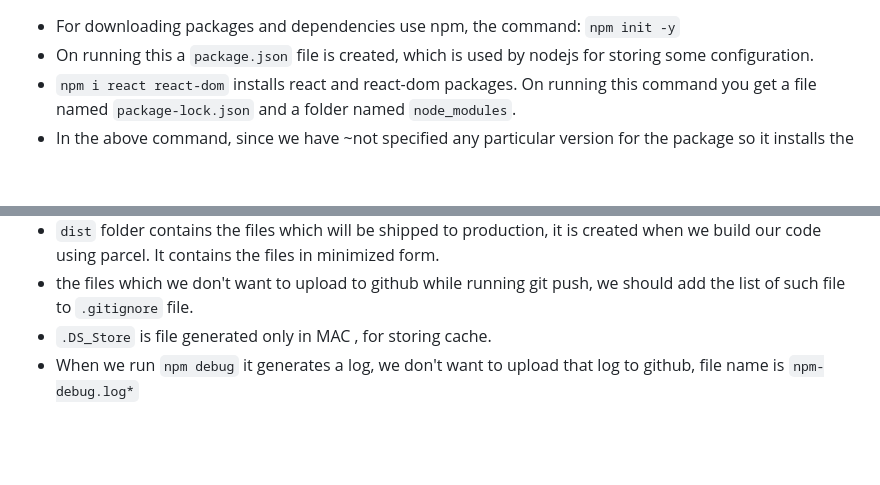
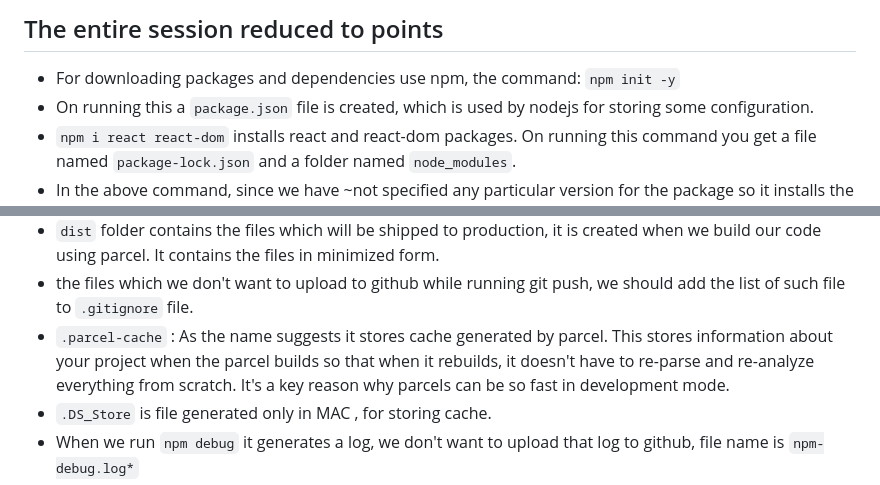
Before and after one commit to simranquirky/namasteReact, a Markdown page: Session_2/Readme.md, 2 parts joined by grey strips. Drawn GitHub-style; blank space fills up the shorter version.

```diff
--- a/Session_2/Readme.md
+++ b/Session_2/Readme.md
@@ -1,3 +1,5 @@
+## The entire session reduced to points
+
 - For downloading packages and dependencies use npm, the command: `npm init -y`
 - On running this a `package.json` file is created, which is used by nodejs for storing some configuration.
 - `npm i react react-dom` installs react and react-dom packages. On running this command you get a file named `package-lock.json` and a folder named `node_modules`.
@@ -26,6 +28,7 @@ and then run the `npm run` command.
 - `.vscode` folder contains the configurations for running the code on VSCODE.
 - `dist` folder contains the files which will be shipped to production, it is created when we build our code using parcel. It contains the files in minimized form.
 - the files which we don't want to upload to github while running git push, we should add the list of such file to `.gitignore` file.
+- `.parcel-cache` : As the name suggests it stores cache generated by parcel. This stores information about your project when the parcel builds so that when it rebuilds, it doesn't have to re-parse and re-analyze everything from scratch. It's a key reason why parcels can be so fast in development mode.
 - `.DS_Store` is file generated only in MAC , for storing cache.
 - When we run `npm debug` it generates a log, we don't want to upload that log to github, file name is `npm-debug.log*`
 - on running the server we get a `react not defined error` . How to resolve this? We will import `react` and `react-dom` in our js file. Using the statements:
```
Also changed, not shown: Session_2/Theory.md (added, +65 -0 lines).
